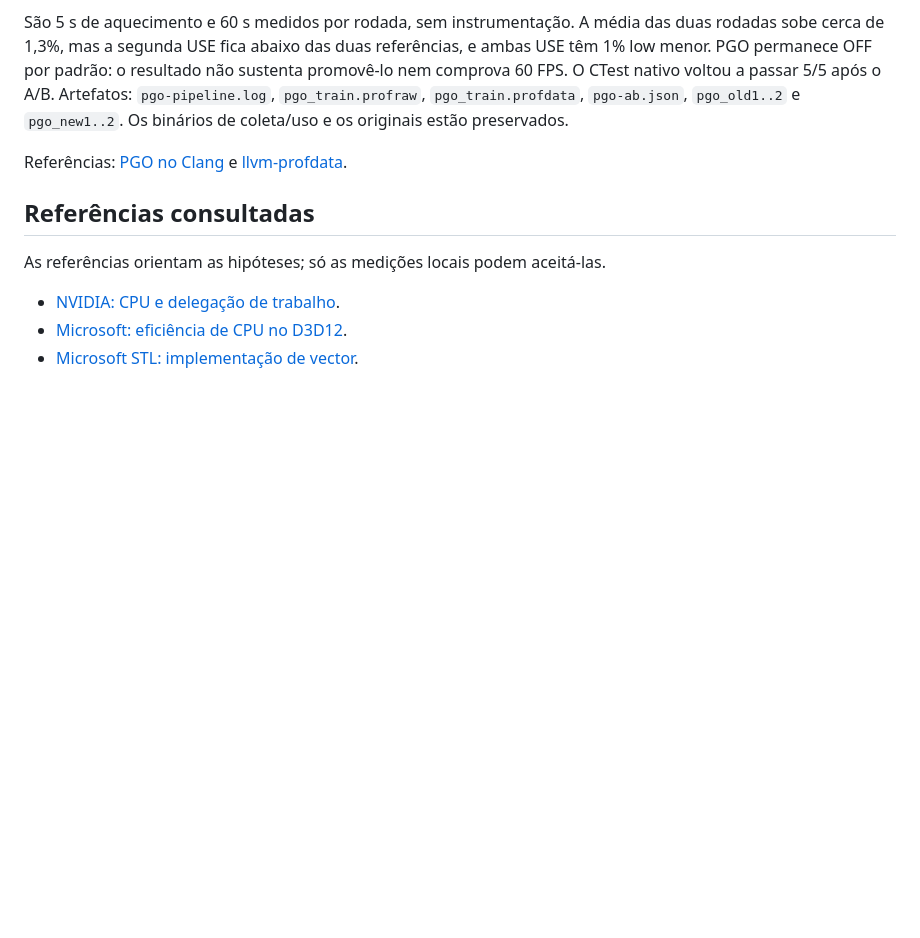
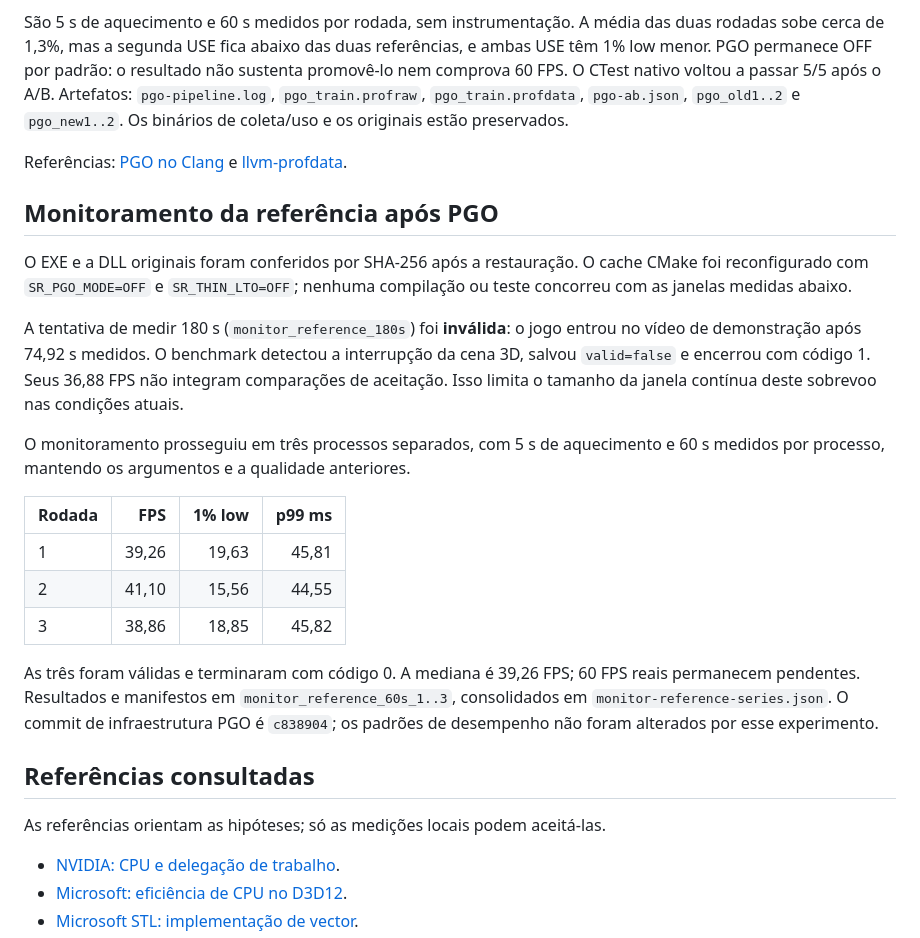
Before and after one commit to MrPowerUp82/superman_returns_recomp, a Markdown page: docs/d3d12-cpu-60fps-2026-11-04.md, the part around the change. Rendered like a GitHub page; blank space fills up the shorter version.

Commit message:
docs(perf): record repeated D3D12 benchmark monitoring

```diff
--- a/docs/d3d12-cpu-60fps-2026-11-04.md
+++ b/docs/d3d12-cpu-60fps-2026-11-04.md
@@ -245,6 +245,33 @@ nativo voltou a passar 5/5 após o A/B. Artefatos: `pgo-pipeline.log`,
 Referências: [PGO no Clang](https://clang.llvm.org/docs/UsersManual.html#profile-guided-optimization)
 e [llvm-profdata](https://llvm.org/docs/CommandGuide/llvm-profdata.html).
 
+## Monitoramento da referência após PGO
+
+O EXE e a DLL originais foram conferidos por SHA-256 após a restauração.
+O cache CMake foi reconfigurado com `SR_PGO_MODE=OFF` e `SR_THIN_LTO=OFF`;
+nenhuma compilação ou teste concorreu com as janelas medidas abaixo.
+
+A tentativa de medir 180 s (`monitor_reference_180s`) foi **inválida**:
+o jogo entrou no vídeo de demonstração após 74,92 s medidos. O benchmark
+detectou a interrupção da cena 3D, salvou `valid=false` e encerrou com código 1.
+Seus 36,88 FPS não integram comparações de aceitação. Isso limita o tamanho
+da janela contínua deste sobrevoo nas condições atuais.
+
+O monitoramento prosseguiu em três processos separados, com 5 s de aquecimento
+e 60 s medidos por processo, mantendo os argumentos e a qualidade anteriores.
+
+| Rodada | FPS | 1% low | p99 ms |
+| --- | ---: | ---: | ---: |
+| 1 | 39,26 | 19,63 | 45,81 |
+| 2 | 41,10 | 15,56 | 44,55 |
+| 3 | 38,86 | 18,85 | 45,82 |
+
+As três foram válidas e terminaram com código 0. A mediana é 39,26 FPS;
+60 FPS reais permanecem pendentes. Resultados e manifestos em
+`monitor_reference_60s_1..3`, consolidados em `monitor-reference-series.json`.
+O commit de infraestrutura PGO é `c838904`; os padrões de desempenho não
+foram alterados por esse experimento.
+
 ## Referências consultadas
 
 As referências orientam as hipóteses; só as medições locais podem aceitá-las.
```
